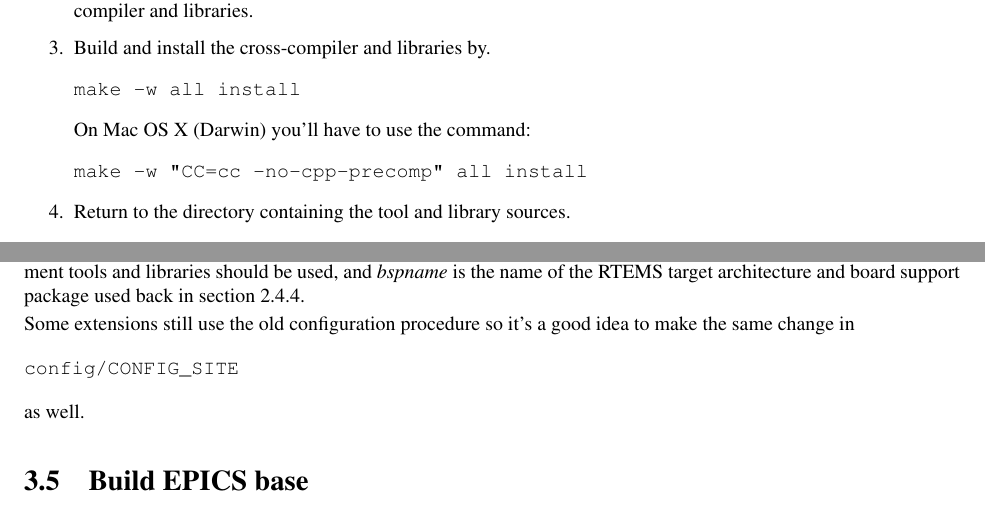
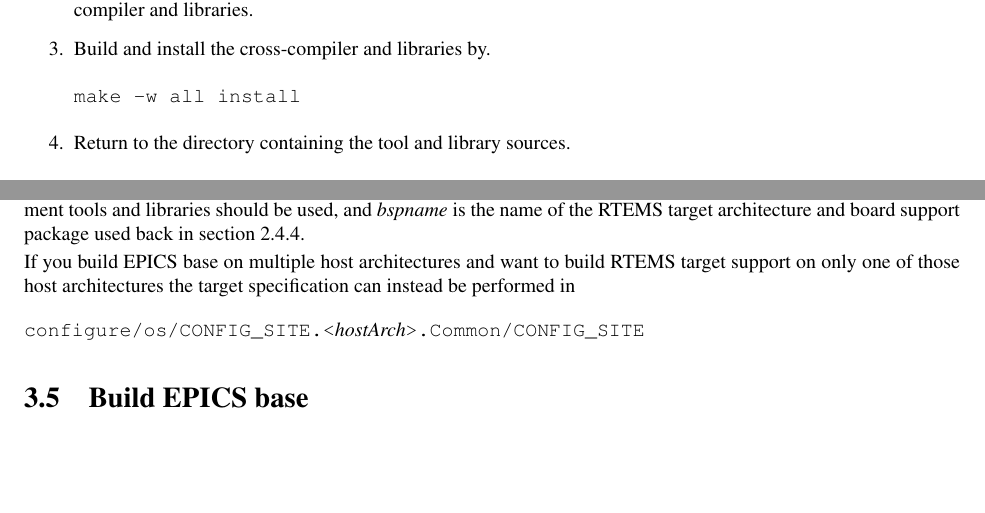
Before and after one commit to anjohnson/RTEMS-tutorial, a LaTeX document (tutorial.tex): two parts of pages 8 and 13 of 17, joined at a grey line, cut so that both start at the same text, the shorter picture padded with empty space. Compiled offline with pdfLaTeX; a LaTeX package or settings file that is missing is left out.

Commit message:
Explain host-specific way to select target architectures. OS X no longer needs special compiler flags.

```diff
--- a/tutorial.tex
+++ b/tutorial.tex
@@ -272,10 +272,6 @@
 \item Build and install the cross-compiler and libraries by.
 \begin{verbatim}
 make -w all install
-\end{verbatim}
-On Mac OS X (Darwin) you'll have to use the command:
-\begin{verbatim}
-make -w "CC=cc -no-cpp-precomp" all install
 \end{verbatim}
 
 \item Return to the directory containing the tool and library sources.
@@ -592,12 +588,12 @@
 {\it bspname} is the name of the RTEMS target architecture and
 board support package used back in section~\ref{RTEMS_BSP_CONFIG}.
 
-Some extensions still use the old configuration procedure so it's a good idea
-to make the same change in
-\begin{verbatim}
-config/CONFIG_SITE
-\end{verbatim}
-as well.
+If you build EPICS base on multiple host architectures and want to build
+RTEMS target support on only one of those host architectures the target
+specification can instead be performed in
+\begin{alltt}
+configure/os/CONFIG_SITE.<{\it{hostArch}}>.Common/CONFIG_SITE
+\end{alltt}
 
 
 \section{Build EPICS base}
```
Also changed, not shown: tutorial.tex (3 more changed lines).
